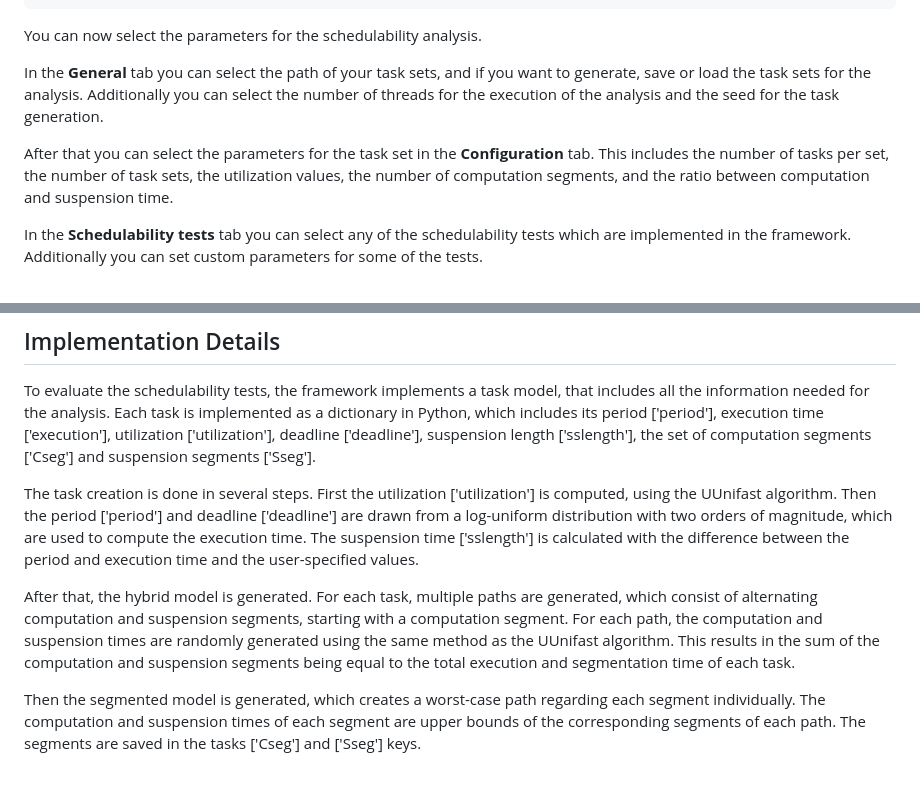
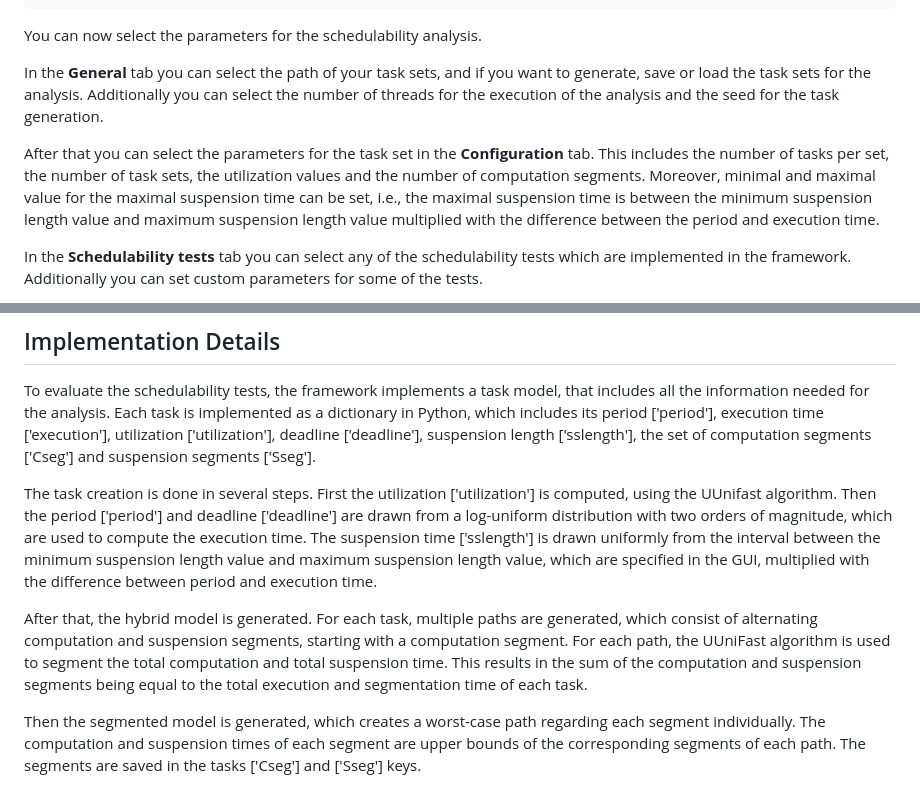
Before and after one commit to tu-dortmund-ls12-rt/SSSEvaluation, a Markdown page: README.md, 2 parts joined by grey strips. Drawn GitHub-style.

Commit message:
changed readme and removed unnecessary files

```diff
--- a/README.md
+++ b/README.md
@@ -43,7 +43,7 @@ You can now select the parameters for the schedulability analysis.
 
 In the **General** tab you can select the path of your task sets, and if you want to generate, save or load the task sets for the analysis. Additionally you can select the number of threads for the execution of the analysis and the seed for the task generation.
 
-After that you can select the parameters for the task set in the **Configuration** tab. This includes the number of tasks per set, the number of task sets, the utilization values, the number of computation segments, and the ratio between computation and suspension time.
+After that you can select the parameters for the task set in the **Configuration** tab. This includes the number of tasks per set, the number of task sets, the utilization values and the number of computation segments. Moreover, minimal and maximal value for the maximal suspension time can be set, i.e., the maximal suspension time is between the minimum suspension length value and maximum suspension length value multiplied with the difference between the period and execution time.
 
 In the **Schedulability tests** tab you can select any of the schedulability tests which are implemented in the framework. Additionally you can set custom parameters for some of the tests.
 
@@ -55,9 +55,9 @@ After running the schedulability analysis, you can find the results in the **eff
 
 To evaluate the schedulability tests, the framework implements a task model, that includes all the information needed for the analysis. Each task is implemented as a dictionary in Python, which includes its period ['period'], execution time ['execution'], utilization ['utilization'], deadline ['deadline'], suspension length ['sslength'], the set of computation segments ['Cseg'] and suspension segments ['Sseg'].
 
-The task creation is done in several steps. First the utilization ['utilization'] is computed, using the UUnifast algorithm. Then the period ['period'] and deadline ['deadline'] are drawn from a log-uniform distribution with two orders of magnitude, which are used to compute the execution time. The suspension time ['sslength'] is calculated with the difference between the period and execution time and the user-specified values.
+The task creation is done in several steps. First the utilization ['utilization'] is computed, using the UUnifast algorithm. Then the period ['period'] and deadline ['deadline'] are drawn from a log-uniform distribution with two orders of magnitude, which are used to compute the execution time. The suspension time ['sslength'] is drawn uniformly from the interval between the minimum suspension length value and maximum suspension length value, which are specified in the GUI, multiplied with the difference between period and execution time.
 
-After that, the hybrid model is generated. For each task, multiple paths are generated, which consist of alternating computation and suspension segments, starting with a computation segment. For each path, the computation and suspension times are randomly generated using the same method as the UUnifast algorithm. This results in the sum of the computation and suspension segments being equal to the total execution and segmentation time of each task.
+After that, the hybrid model is generated. For each task, multiple paths are generated, which consist of alternating computation and suspension segments, starting with a computation segment. For each path, the UUniFast algorithm is used to segment the total computation and total suspension time. This results in the sum of the computation and suspension segments being equal to the total execution and segmentation time of each task.
 
 Then the segmented model is generated, which creates a worst-case path regarding each segment individually. The computation and suspension times of each segment are upper bounds of the corresponding segments of each path. The segments are saved in the tasks ['Cseg'] and ['Sseg'] keys.
 
```
Also changed, not shown: images/framework_gui.jpg (renamed from framework_gui.jpg), images/icon.png (renamed from icon.png), 7 other files.
